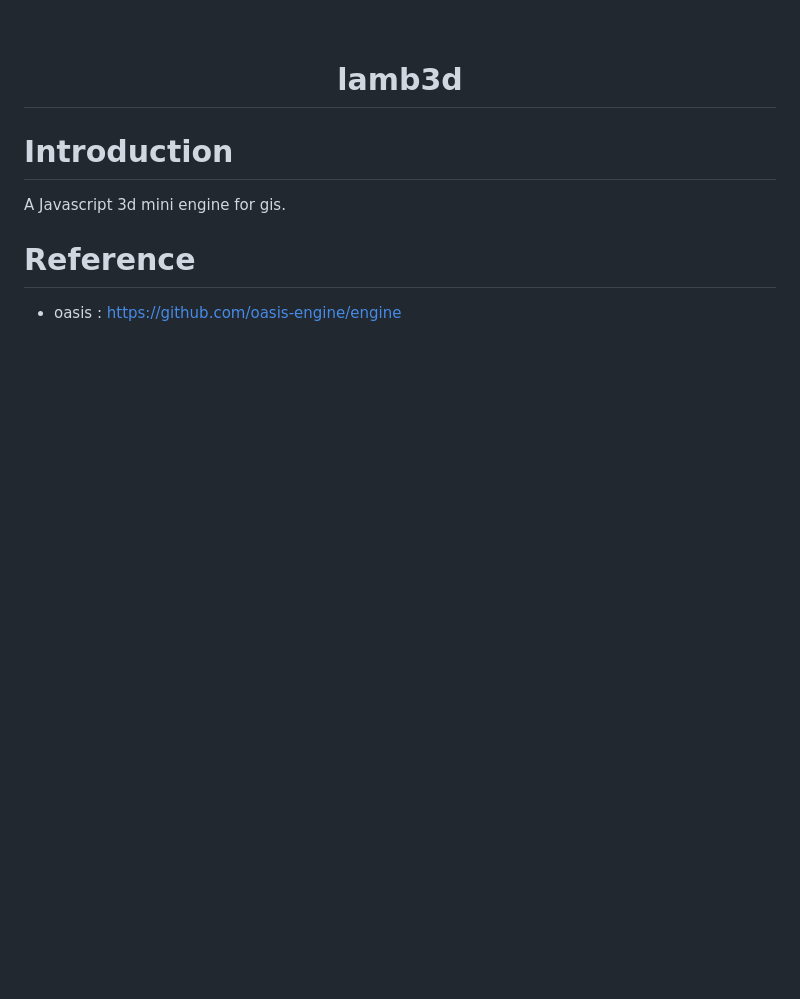
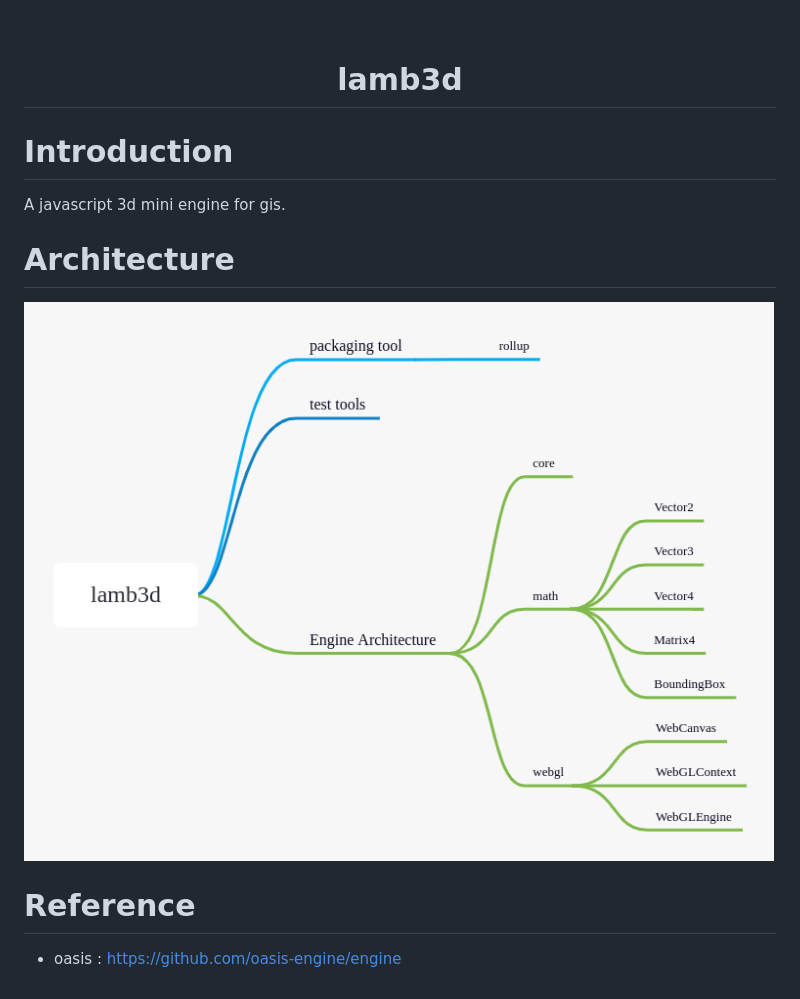
Before and after one commit to gy1016/lamb3d, a Markdown page: README.md, the part around the change. Drawn GitHub-style; pictures changed too: lamb3d.png (added); blank space fills up the shorter version.

Commit message:
docs: add engine architecture in readme

```diff
--- a/README.md
+++ b/README.md
@@ -11,7 +11,11 @@
 
 # Introduction
 
-A Javascript 3d mini engine for gis.
+A javascript 3d mini engine for gis.
+
+# Architecture
+
+![Engine Architecture](./lamb3d.png)
 
 # Reference
 
```
